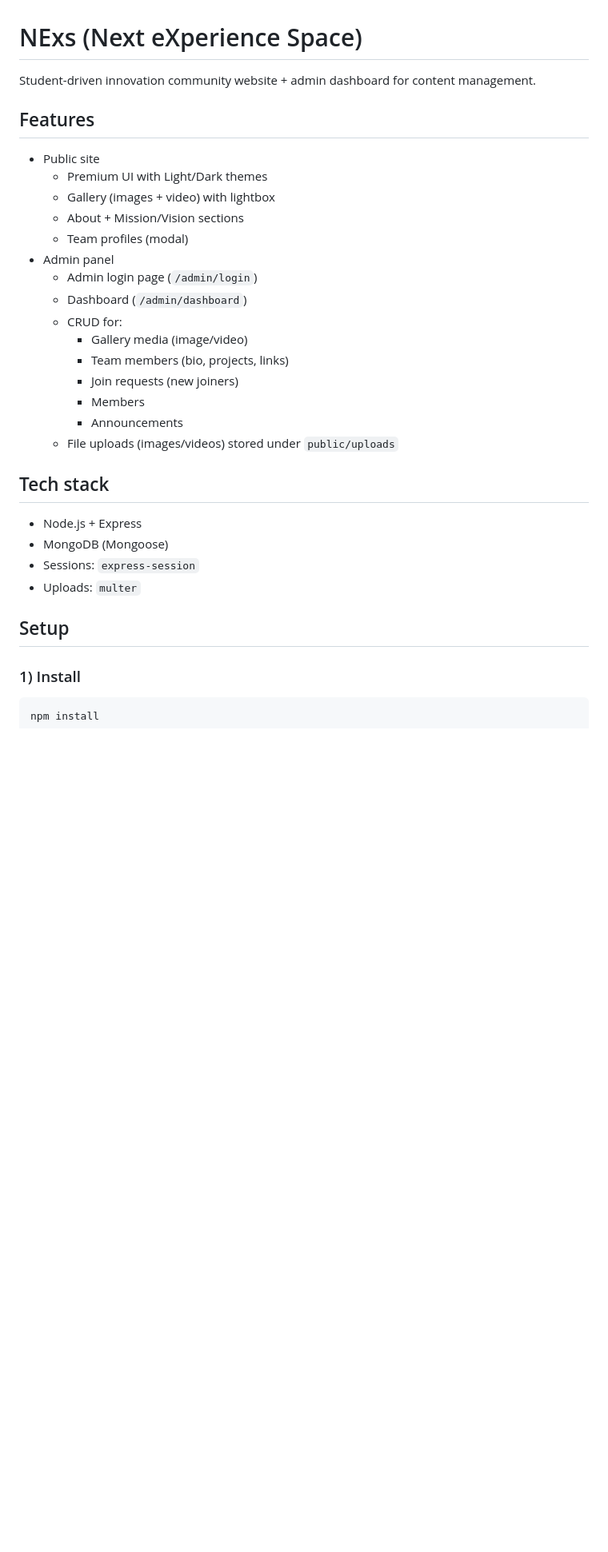
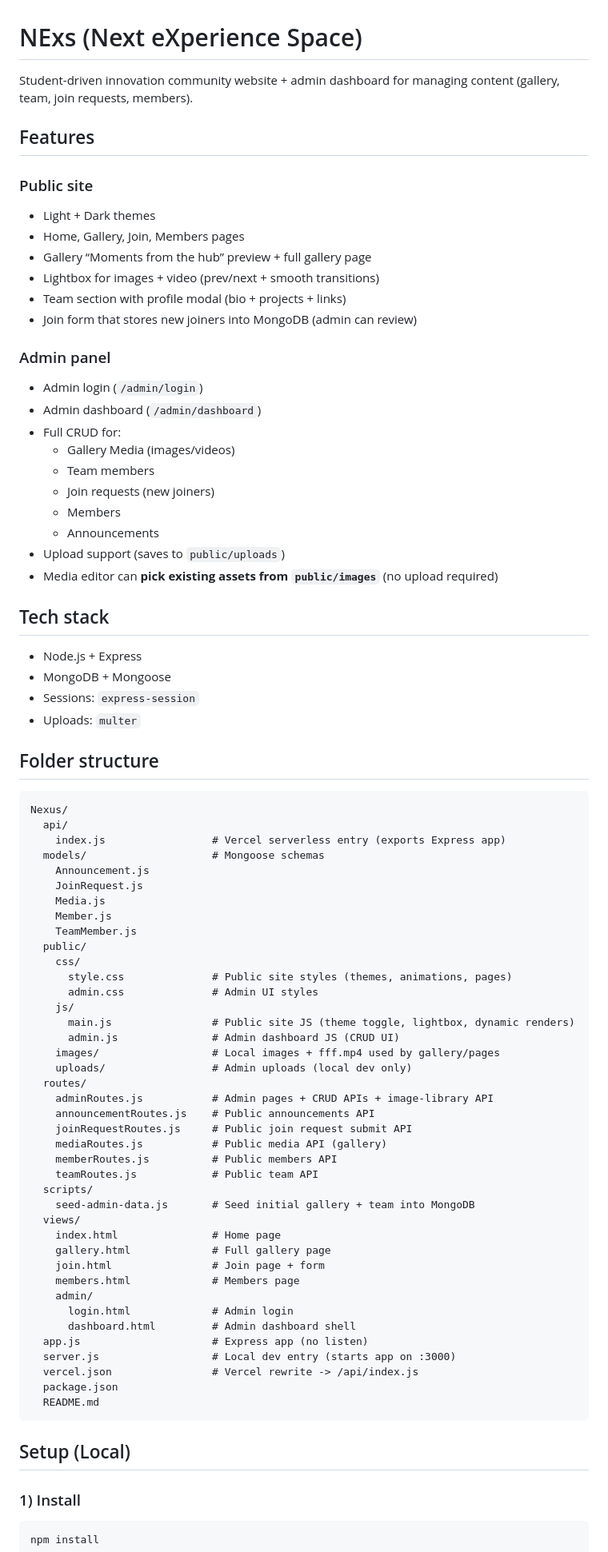
Before and after one commit to Niranjjith/Nexs-Hub, a Markdown page: README.md, the part around one of its changes. Shown at 80% size. Drawn GitHub-style; blank space fills up the shorter version.

````diff
--- a/README.md
+++ b/README.md
@@ -1,33 +1,84 @@
 # NExs (Next eXperience Space)
 
-Student-driven innovation community website + admin dashboard for content management.
+Student-driven innovation community website + admin dashboard for managing content (gallery, team, join requests, members).
 
 ## Features
 
-- Public site
-  - Premium UI with Light/Dark themes
-  - Gallery (images + video) with lightbox
-  - About + Mission/Vision sections
-  - Team profiles (modal)
-- Admin panel
-  - Admin login page (`/admin/login`)
-  - Dashboard (`/admin/dashboard`)
-  - CRUD for:
-    - Gallery media (image/video)
-    - Team members (bio, projects, links)
-    - Join requests (new joiners)
-    - Members
-    - Announcements
-  - File uploads (images/videos) stored under `public/uploads`
+### Public site
+
+- Light + Dark themes
+- Home, Gallery, Join, Members pages
+- Gallery “Moments from the hub” preview + full gallery page
+- Lightbox for images + video (prev/next + smooth transitions)
+- Team section with profile modal (bio + projects + links)
+- Join form that stores new joiners into MongoDB (admin can review)
+
+### Admin panel
+
+- Admin login (`/admin/login`)
+- Admin dashboard (`/admin/dashboard`)
+- Full CRUD for:
+  - Gallery Media (images/videos)
+  - Team members
+  - Join requests (new joiners)
+  - Members
+  - Announcements
+- Upload support (saves to `public/uploads`)
+- Media editor can **pick existing assets from `public/images`** (no upload required)
 
 ## Tech stack
 
 - Node.js + Express
-- MongoDB (Mongoose)
+- MongoDB + Mongoose
 - Sessions: `express-session`
 - Uploads: `multer`
 
-## Setup
+## Folder structure
+
+```text
+Nexus/
+  api/
+    index.js                 # Vercel serverless entry (exports Express app)
+  models/                    # Mongoose schemas
+    Announcement.js
+    JoinRequest.js
+    Media.js
+    Member.js
+    TeamMember.js
+  public/
+    css/
+      style.css              # Public site styles (themes, animations, pages)
+      admin.css              # Admin UI styles
+    js/
+      main.js                # Public site JS (theme toggle, lightbox, dynamic renders)
+      admin.js               # Admin dashboard JS (CRUD UI)
+    images/                  # Local images + fff.mp4 used by gallery/pages
+    uploads/                 # Admin uploads (local dev only)
+  routes/
+    adminRoutes.js           # Admin pages + CRUD APIs + image-library API
+    announcementRoutes.js    # Public announcements API
+    joinRequestRoutes.js     # Public join request submit API
+    mediaRoutes.js           # Public media API (gallery)
+    memberRoutes.js          # Public members API
+    teamRoutes.js            # Public team API
+  scripts/
+    seed-admin-data.js       # Seed initial gallery + team into MongoDB
+  views/
+    index.html               # Home page
+    gallery.html             # Full gallery page
+    join.html                # Join page + form
+    members.html             # Members page
+    admin/
+      login.html             # Admin login
+      dashboard.html         # Admin dashboard shell
+  app.js                     # Express app (no listen)
+  server.js                  # Local dev entry (starts app on :3000)
+  vercel.json                # Vercel rewrite -> /api/index.js
+  package.json
+  README.md
+```
+
+## Setup (Local)
 
 ### 1) Install
 
````
Also changed, not shown: other parts of README.md (+63 -55 lines).
